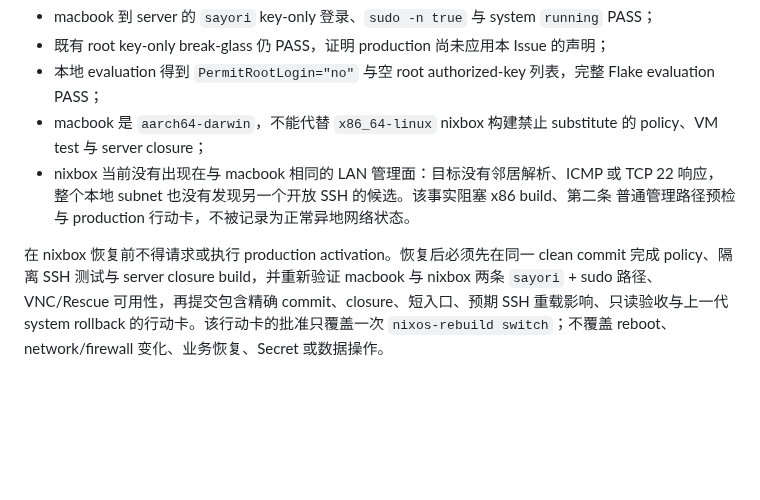
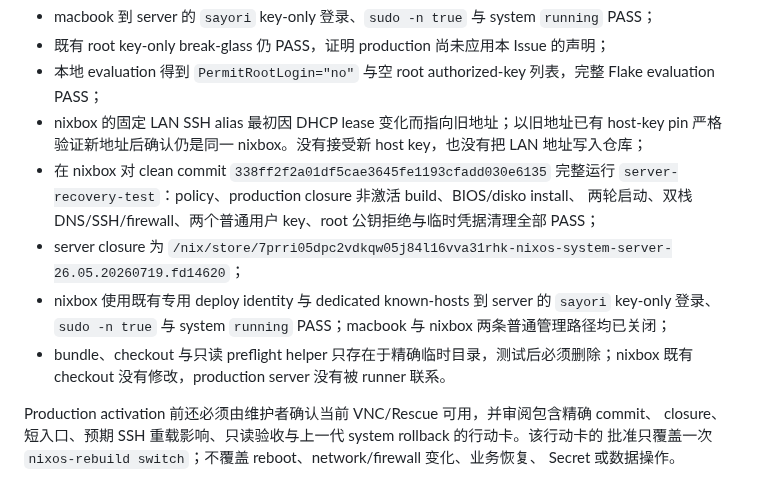
Before and after one commit to sayoriqwq/nix-config, a Markdown page: docs/inventory/phase-10-server-replacement.md, the part around the change. Rendered like a GitHub page; blank space fills up the shorter version.

Commit message:
docs: record phase 99 preflight

```diff
--- a/docs/inventory/phase-10-server-replacement.md
+++ b/docs/inventory/phase-10-server-replacement.md
@@ -287,14 +287,19 @@ Issue #99 把安装期临时 root SSH 恢复路径作为独立窄变更处理。
 - 既有 root key-only break-glass 仍 PASS，证明 production 尚未应用本 Issue 的声明；
 - 本地 evaluation 得到 `PermitRootLogin="no"` 与空 root authorized-key 列表，完整 Flake
   evaluation PASS；
-- macbook 是 `aarch64-darwin`，不能代替 `x86_64-linux` nixbox 构建禁止 substitute 的
-  policy、VM test 与 server closure；
-- nixbox 当前没有出现在与 macbook 相同的 LAN 管理面：目标没有邻居解析、ICMP 或 TCP 22
-  响应，整个本地 subnet 也没有发现另一个开放 SSH 的候选。该事实阻塞 x86 build、第二条
-  普通管理路径预检与 production 行动卡，不被记录为正常异地网络状态。
+- nixbox 的固定 LAN SSH alias 最初因 DHCP lease 变化而指向旧地址；以旧地址已有 host-key
+  pin 严格验证新地址后确认仍是同一 nixbox。没有接受新 host key，也没有把 LAN 地址写入仓库；
+- 在 nixbox 对 clean commit `338ff2f2a01df5cae3645fe1193cfadd030e6135`
+  完整运行 `server-recovery-test`：policy、production closure 非激活 build、BIOS/disko install、
+  两轮启动、双栈 DNS/SSH/firewall、两个普通用户 key、root 公钥拒绝与临时凭据清理全部 PASS；
+- server closure 为
+  `/nix/store/7prri05dpc2vdkqw05j84l16vva31rhk-nixos-system-server-26.05.20260719.fd14620`；
+- nixbox 使用既有专用 deploy identity 与 dedicated known-hosts 到 server 的 `sayori` key-only
+  登录、`sudo -n true` 与 system `running` PASS；macbook 与 nixbox 两条普通管理路径均已关闭；
+- bundle、checkout 与只读 preflight helper 只存在于精确临时目录，测试后必须删除；nixbox 既有
+  checkout 没有修改，production server 没有被 runner 联系。
 
-在 nixbox 恢复前不得请求或执行 production activation。恢复后必须先在同一 clean commit
-完成 policy、隔离 SSH 测试与 server closure build，并重新验证 macbook 与 nixbox 两条
-`sayori` + sudo 路径、VNC/Rescue 可用性，再提交包含精确 commit、closure、短入口、预期 SSH
-重载影响、只读验收与上一代 system rollback 的行动卡。该行动卡的批准只覆盖一次
-`nixos-rebuild switch`；不覆盖 reboot、network/firewall 变化、业务恢复、Secret 或数据操作。
+Production activation 前还必须由维护者确认当前 VNC/Rescue 可用，并审阅包含精确 commit、
+closure、短入口、预期 SSH 重载影响、只读验收与上一代 system rollback 的行动卡。该行动卡的
+批准只覆盖一次 `nixos-rebuild switch`；不覆盖 reboot、network/firewall 变化、业务恢复、
+Secret 或数据操作。
```
